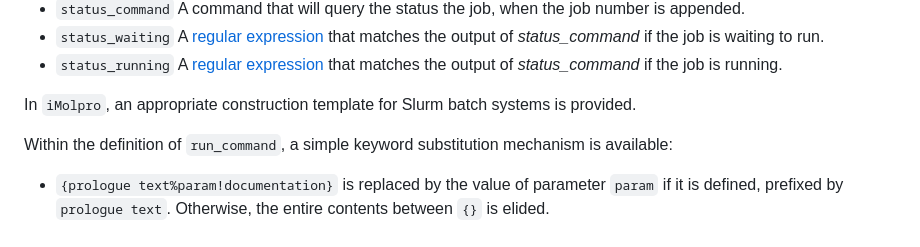
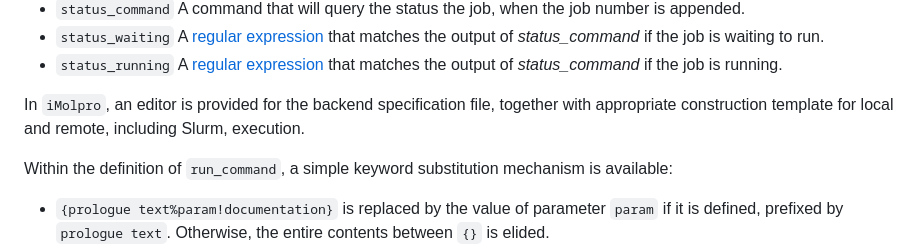
Before and after one commit to molpro/iMolpro, a Markdown page: doc/backends.md, the part around the change. Rendered like a GitHub page.

```diff
--- a/doc/backends.md
+++ b/doc/backends.md
@@ -20,7 +20,7 @@ If jobs are to be run informally on the remote, this is all that is needed, prov
 - `status_waiting` A [regular expression](http://www.cplusplus.com/reference/regex/ECMAScript/) that matches the output of _status_command_ if the job is waiting to run.
 - `status_running` A [regular expression](http://www.cplusplus.com/reference/regex/ECMAScript/) that matches the output of _status_command_ if the job is running.
 
-In `iMolpro`, an appropriate construction template for Slurm batch systems is provided.
+In `iMolpro`, an editor is provided for the backend specification file, together with appropriate construction template for local and remote, including Slurm, execution.
 
 Within the definition of `run_command`, a simple keyword substitution mechanism is available:
 
```
Also changed, not shown: doc/example.md (added, +28 -0 lines), doc/ProjectWindow.png (added), doc/ProjectWindow2.png (added), doc/ProjectWindow3.png (added), doc/chooser.png (added), 1 other file.
